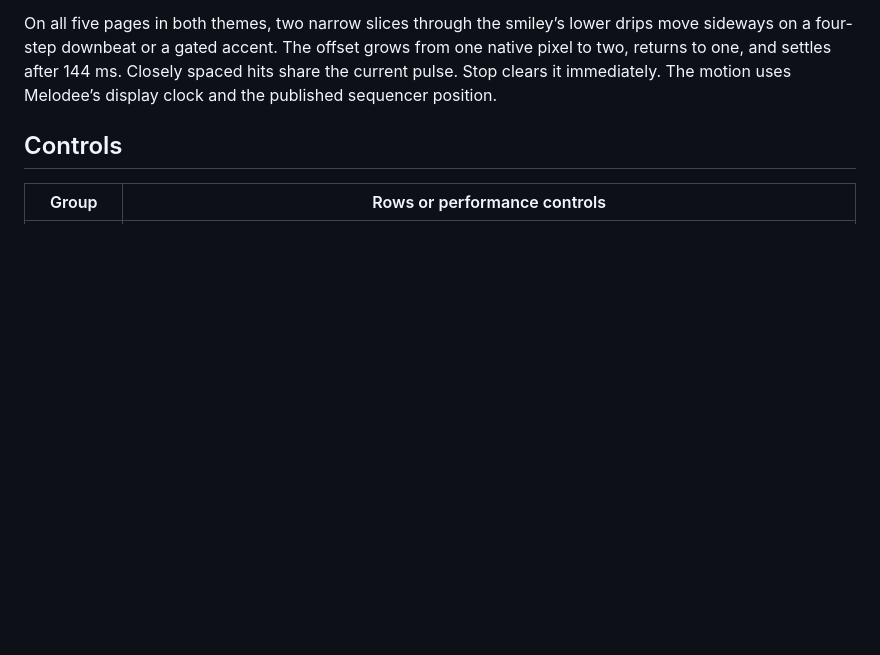
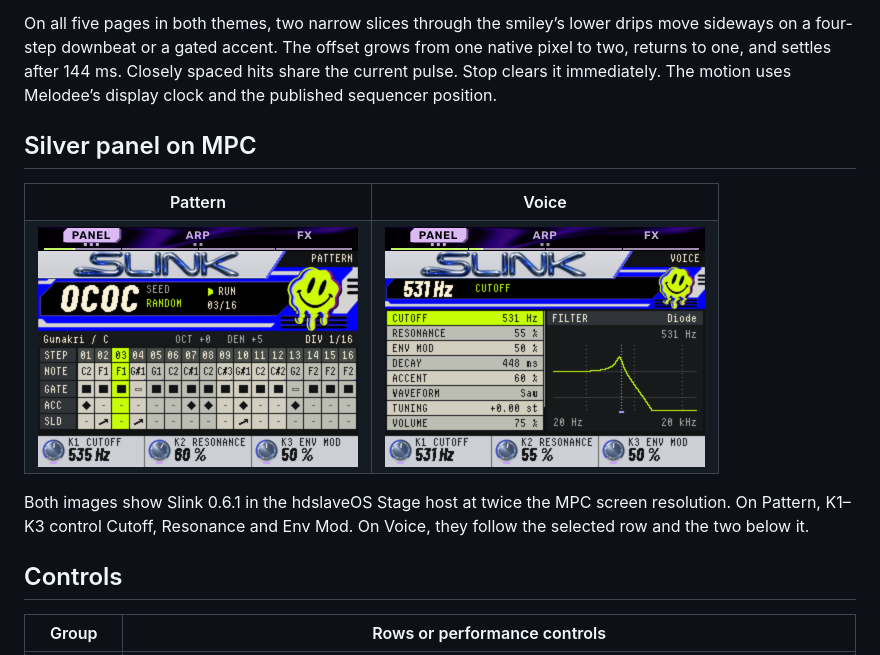
Before and after one commit to hdslave/TB-MPC-3-P-0-Synthesizer, a Markdown page: docs/screen.md, the part around the change. GitHub-like rendering; pictures changed too: docs/slink-mpc-pattern.png (added), docs/slink-mpc-voice.png (added); blank space fills up the shorter version.

```diff
--- a/docs/screen.md
+++ b/docs/screen.md
@@ -13,6 +13,18 @@ Each column of the punched-metal matrix shows one step's number, nearest note, g
 Blacklight Transfer uses the original lime smiley on a perforated blue ticket. PATTERN plots notes on a pitch roll. Filled notes indicate gates, hollow notes are rests, and pink connectors mark slides. VOICE and TONE place the filter trace above two columns of controls. [Blacklight ticket](../assets/art/blacklight-pass.png)
 
 On all five pages in both themes, two narrow slices through the smiley’s lower drips move sideways on a four-step downbeat or a gated accent. The offset grows from one native pixel to two, returns to one, and settles after 144 ms. Closely spaced hits share the current pulse. Stop clears it immediately. The motion uses Melodee’s display clock and the published sequencer position.
+
+## Silver panel on MPC
+
+<table>
+  <tr><th>Pattern</th><th>Voice</th></tr>
+  <tr>
+    <td><a href="slink-mpc-pattern.png"><img src="slink-mpc-pattern.png" alt="Pattern playing on the silver panel, with Cutoff, Resonance and Env Mod below the step grid" width="320"></a></td>
+    <td><a href="slink-mpc-voice.png"><img src="slink-mpc-voice.png" alt="Voice page with the selected cutoff, filter response and three satin-chrome knobs" width="320"></a></td>
+  </tr>
+</table>
+
+Both images show Slink 0.6.1 in the hdslaveOS Stage host at twice the MPC screen resolution. On Pattern, K1–K3 control Cutoff, Resonance and Env Mod. On Voice, they follow the selected row and the two below it.
 
 ## Controls
 
```
Also changed, not shown: README.md (+4 -2 lines).
